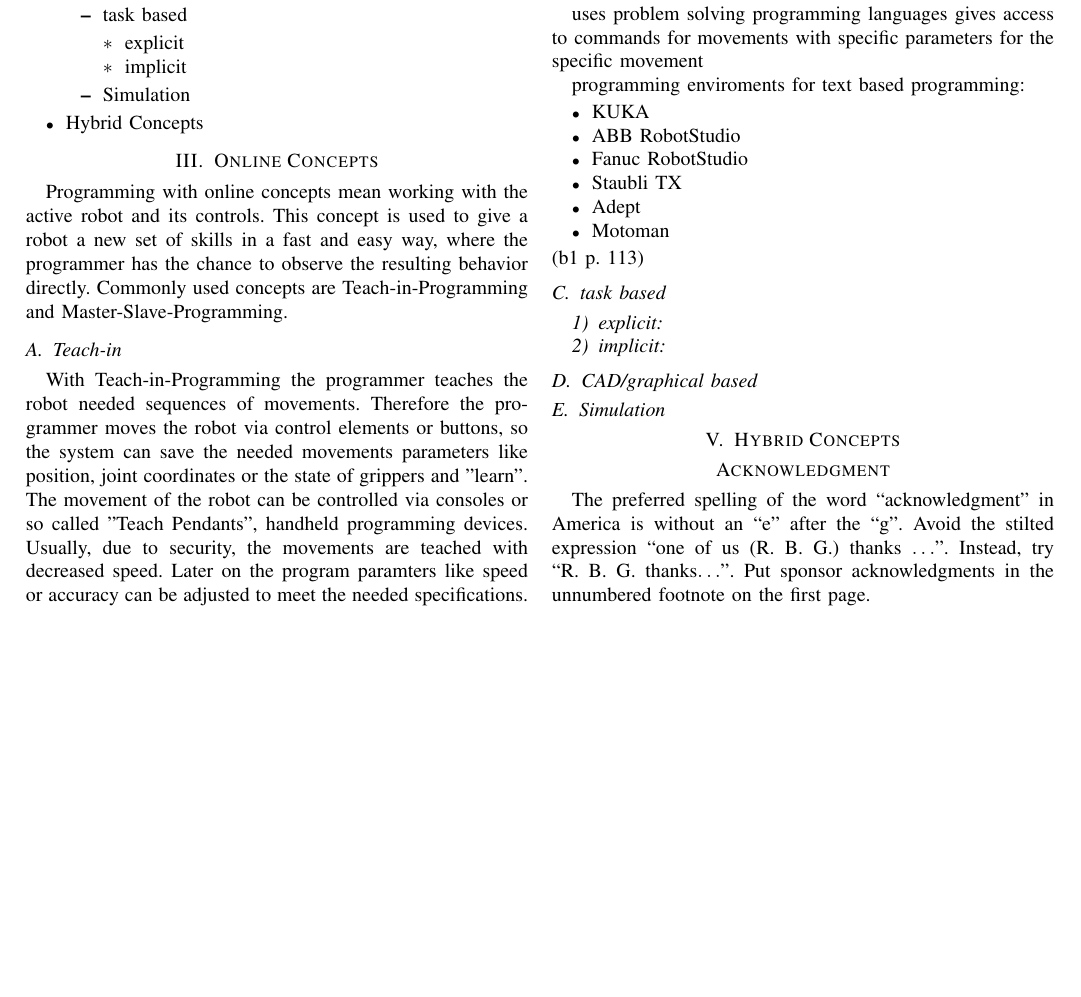
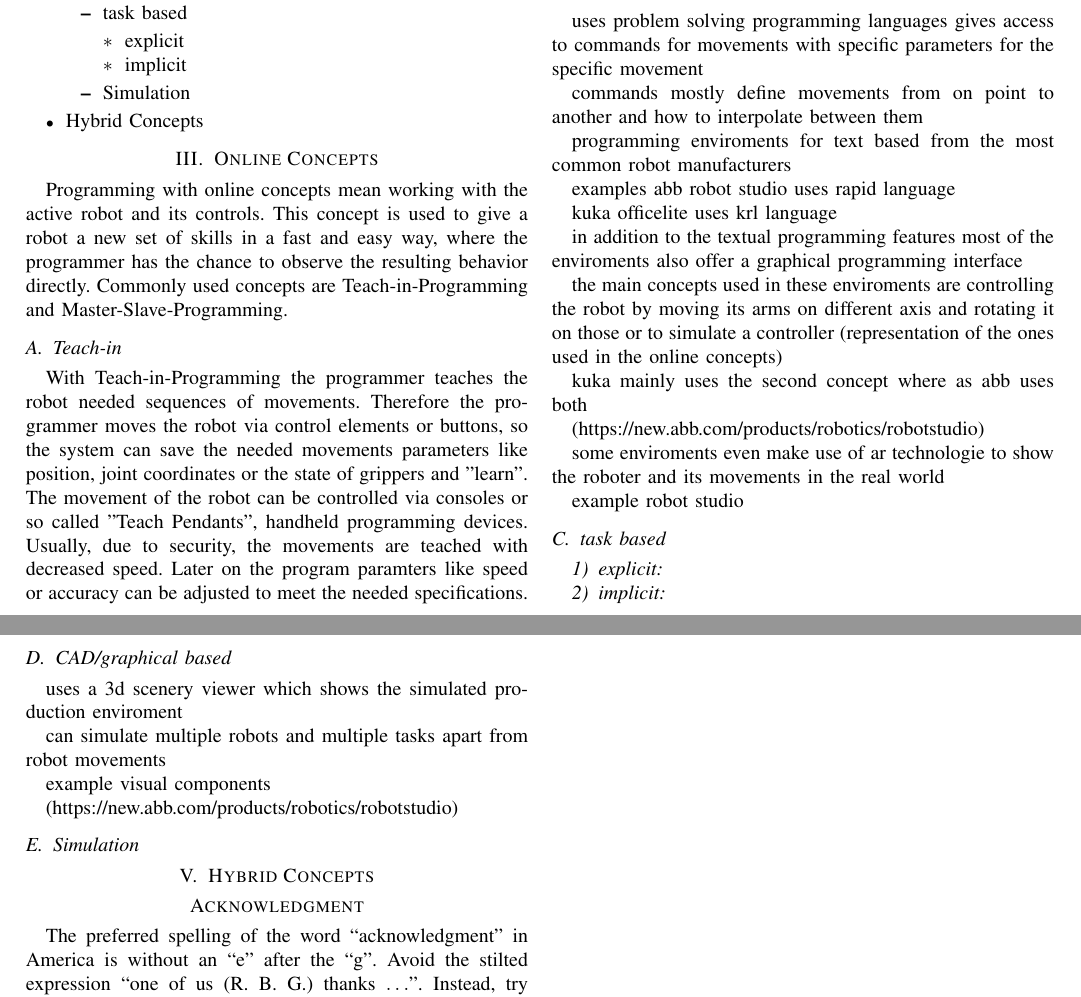
Before and after one commit to techsupport-noah/Moderne-Konzepte-der-Informatik, a LaTeX paper (paper.tex): part of page 1 of 2 before the commit and two parts of pages 1 and 2 of 2 after it, the two joined at a grey line, cut so that both start at the same text, the shorter picture padded with empty space. Compiled offline with pdfLaTeX.

Commit message:
first ideas for offline concepts

```diff
--- a/paper.tex
+++ b/paper.tex
@@ -101,22 +101,49 @@ Commonly used concepts are Teach-in-Programming and Master-Slave-Programming.
         uses problem solving programming languages
         gives access to commands for movements with specific parameters for the specific movement
 
-        programming enviroments for text based programming:
-            \begin{itemize}
-                \item KUKA
-                \item ABB RobotStudio
-                \item Fanuc RobotStudio
-                \item Staubli TX
-                \item Adept
-                \item Motoman
+        commands mostly define movements from on point to another and how to interpolate between them %source?
+
+        programming enviroments for text based from the most common robot manufacturers %quote this?
+
+        examples
+        abb robot studio
+        uses rapid language %source?
+
+        kuka officelite
+        uses krl language %source?
+
+        in addition to the textual programming features most of the enviroments also offer a graphical programming interface
+
+        the main concepts used in these enviroments are controlling the robot by moving its arms on different axis and rotating it on those or to simulate a controller (representation of the ones used in the online concepts)
+
+        kuka mainly uses the second concept where as abb uses both
+
+        (https://new.abb.com/products/robotics/robotstudio)
+
+        some enviroments even make use of ar technologie to show the roboter and its movements in the real world
             \end{itemize}
-        (b1 p. 113)
+
+        example robot studio
 
 
     \subsection{task based}
         \subsubsection{explicit}
         \subsubsection{implicit}
     \subsection{CAD/graphical based}
+
+        uses a 3d scenery viewer which shows the simulated production enviroment
+
+        can simulate multiple robots and multiple tasks apart from robot movements
+
+        example visual components
+
+
+
+
+
+        (https://new.abb.com/products/robotics/robotstudio)
+
+
 
     \subsection{Simulation}
 
```
Also changed, not shown: paper.pdf, 1 other file.
